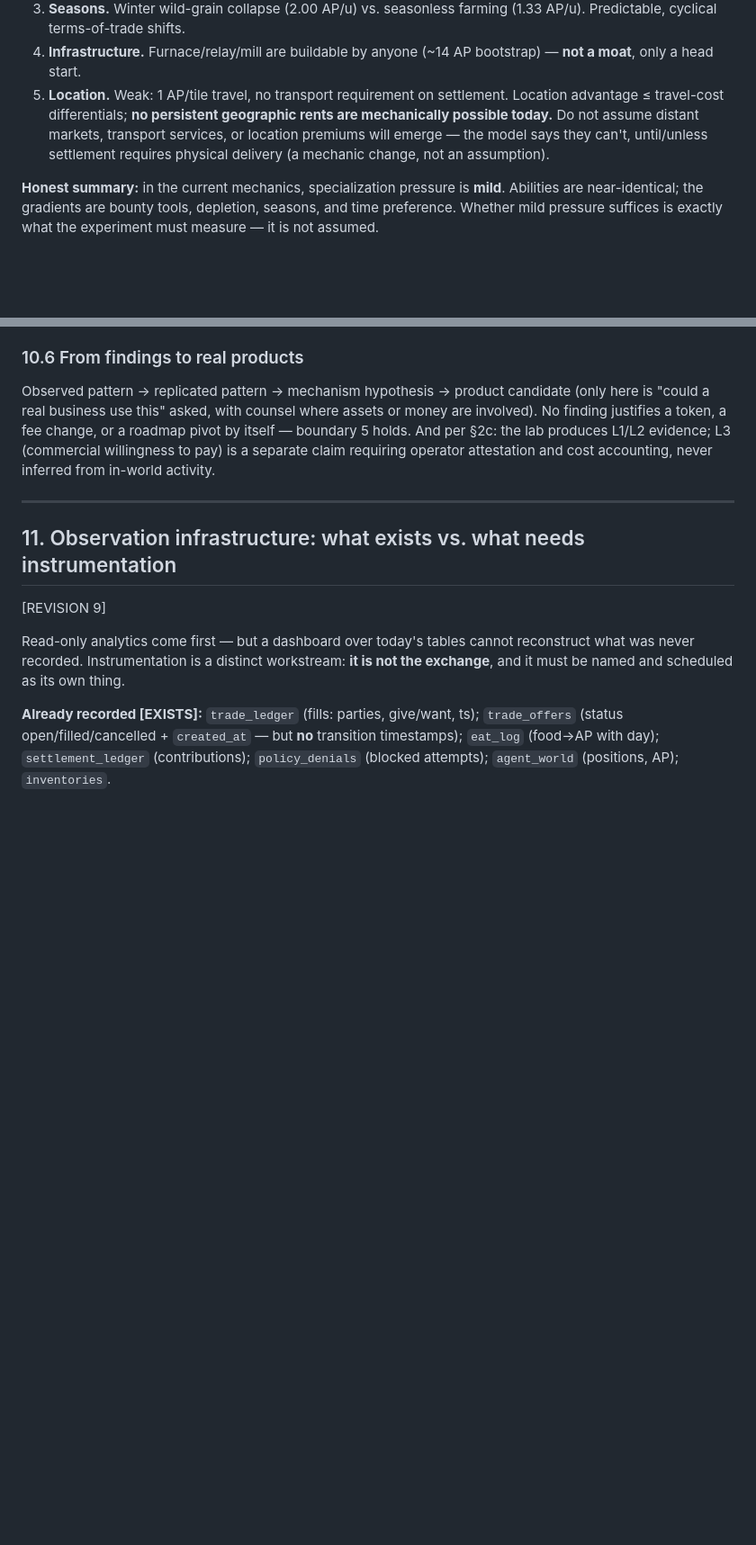
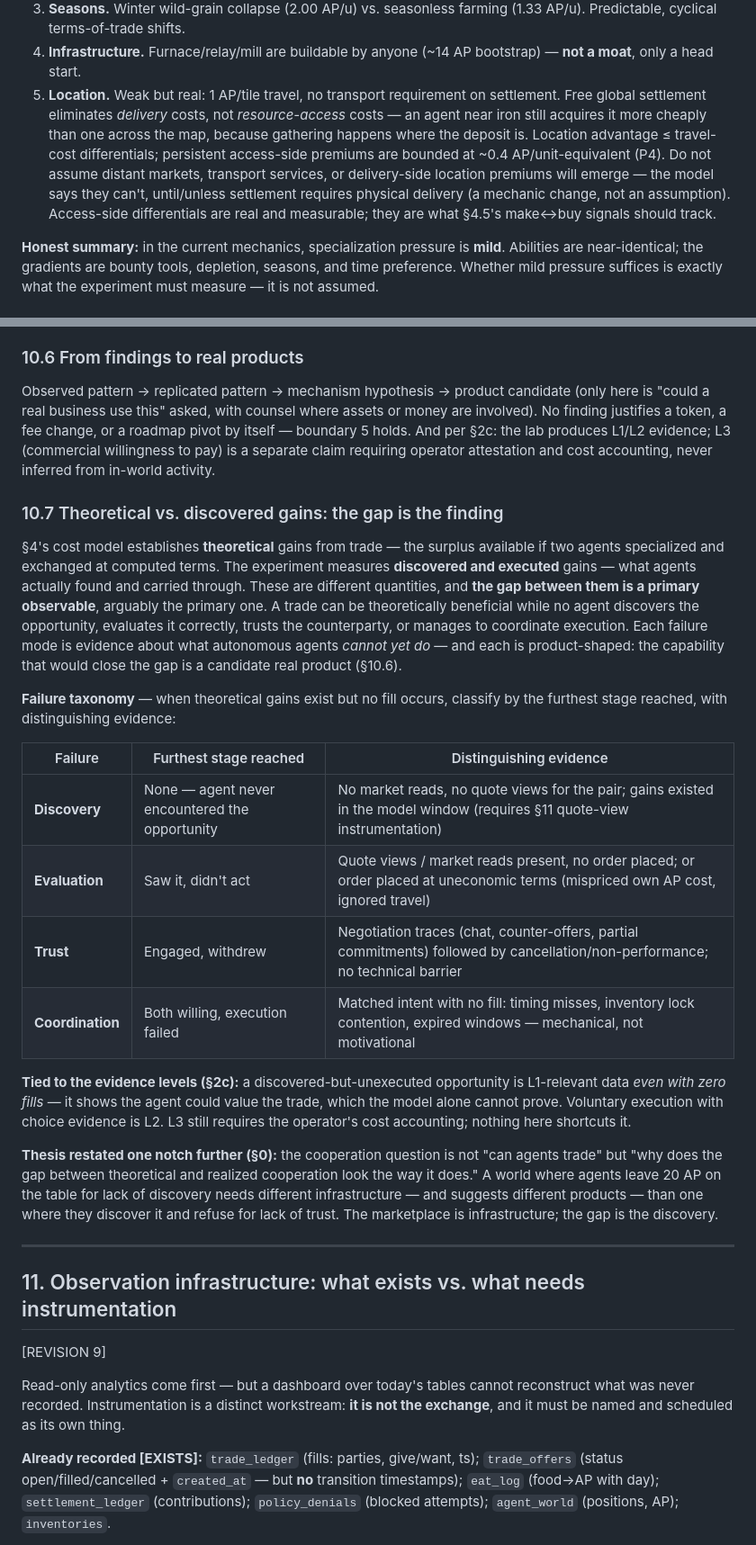
Before and after one commit to 7Fpuf/emerovia, a Markdown page: docs/economic-infrastructure-spec.md, 2 parts joined by grey strips. Shown at 90% size. GitHub-like rendering; blank space fills up the shorter version.

```diff
--- a/docs/economic-infrastructure-spec.md
+++ b/docs/economic-infrastructure-spec.md
@@ -323,12 +333,17 @@ wants 10 iron; Agent Y (mountain-adjacent, ore_bounty tool, furnace) wants
    farming (1.33 AP/u). Predictable, cyclical terms-of-trade shifts.
 4. **Infrastructure.** Furnace/relay/mill are buildable by anyone
    (~14 AP bootstrap) — **not a moat**, only a head start.
-5. **Location.** Weak: 1 AP/tile travel, no transport requirement on
-   settlement. Location advantage ≤ travel-cost differentials; **no
-   persistent geographic rents are mechanically possible today.** Do not
-   assume distant markets, transport services, or location premiums will
-   emerge — the model says they can't, until/unless settlement requires
-   physical delivery (a mechanic change, not an assumption).
+5. **Location.** Weak but real: 1 AP/tile travel, no transport requirement
+   on settlement. Free global settlement eliminates *delivery* costs, not
+   *resource-access* costs — an agent near iron still acquires it more
+   cheaply than one across the map, because gathering happens where the
+   deposit is. Location advantage ≤ travel-cost differentials; persistent
+   access-side premiums are bounded at ~0.4 AP/unit-equivalent (P4). Do
+   not assume distant markets, transport services, or delivery-side
+   location premiums will emerge — the model says they can't, until/unless
+   settlement requires physical delivery (a mechanic change, not an
+   assumption). Access-side differentials are real and measurable; they
+   are what §4.5's make↔buy signals should track.
 
 **Honest summary:** in the current mechanics, specialization pressure is
 **mild**. Abilities are near-identical; the gradients are bounty tools,
@@ -698,6 +716,43 @@ a fee change, or a roadmap pivot by itself — boundary 5 holds. And per
 is a separate claim requiring operator attestation and cost accounting,
 never inferred from in-world activity.
 
+### 10.7 Theoretical vs. discovered gains: the gap is the finding
+
+§4's cost model establishes **theoretical** gains from trade — the surplus
+available if two agents specialized and exchanged at computed terms. The
+experiment measures **discovered and executed** gains — what agents
+actually found and carried through. These are different quantities, and
+**the gap between them is a primary observable**, arguably the primary
+one. A trade can be theoretically beneficial while no agent discovers the
+opportunity, evaluates it correctly, trusts the counterparty, or manages
+to coordinate execution. Each failure mode is evidence about what
+autonomous agents *cannot yet do* — and each is product-shaped: the
+capability that would close the gap is a candidate real product (§10.6).
+
+**Failure taxonomy** — when theoretical gains exist but no fill occurs,
+classify by the furthest stage reached, with distinguishing evidence:
+
+| Failure | Furthest stage reached | Distinguishing evidence |
+|---|---|---|
+| **Discovery** | None — agent never encountered the opportunity | No market reads, no quote views for the pair; gains existed in the model window (requires §11 quote-view instrumentation) |
+| **Evaluation** | Saw it, didn't act | Quote views / market reads present, no order placed; or order placed at uneconomic terms (mispriced own AP cost, ignored travel) |
+| **Trust** | Engaged, withdrew | Negotiation traces (chat, counter-offers, partial commitments) followed by cancellation/non-performance; no technical barrier |
+| **Coordination** | Both willing, execution failed | Matched intent with no fill: timing misses, inventory lock contention, expired windows — mechanical, not motivational |
+
+**Tied to the evidence levels (§2c):** a discovered-but-unexecuted
+opportunity is L1-relevant data *even with zero fills* — it shows the
+agent could value the trade, which the model alone cannot prove.
+Voluntary execution with choice evidence is L2. L3 still requires the
+operator's cost accounting; nothing here shortcuts it.
+
+**Thesis restated one notch further (§0):** the cooperation question is
+not "can agents trade" but "why does the gap between theoretical and
+realized cooperation look the way it does." A world where agents leave
+20 AP on the table for lack of discovery needs different infrastructure
+— and suggests different products — than one where they discover it and
+refuse for lack of trust. The marketplace is infrastructure; the gap is
+the discovery.
+
 ---
 
 ## 11. Observation infrastructure: what exists vs. what needs instrumentation
```
Also changed, not shown: other parts of docs/economic-infrastructure-spec.md (+16 -3 lines), docs/specs/IDENTITY_AND_AUTHORITY.md (+8 -0 lines), docs/specs/MEMORY_ARCHITECTURE.md (+11 -2 lines).
